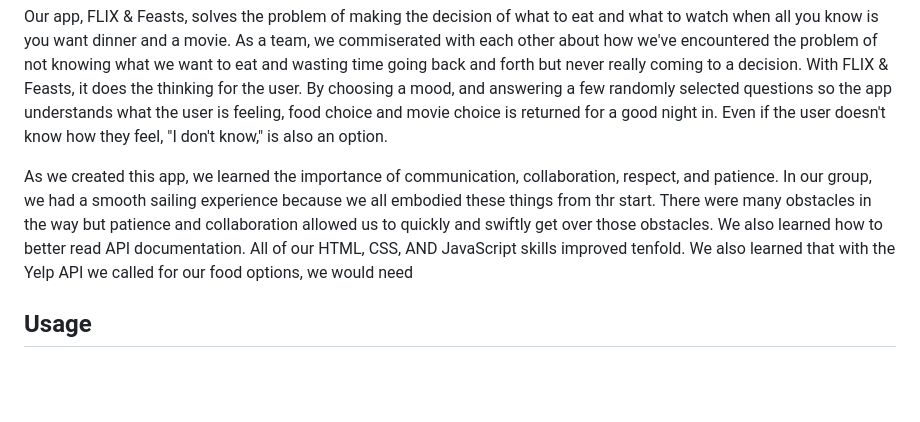
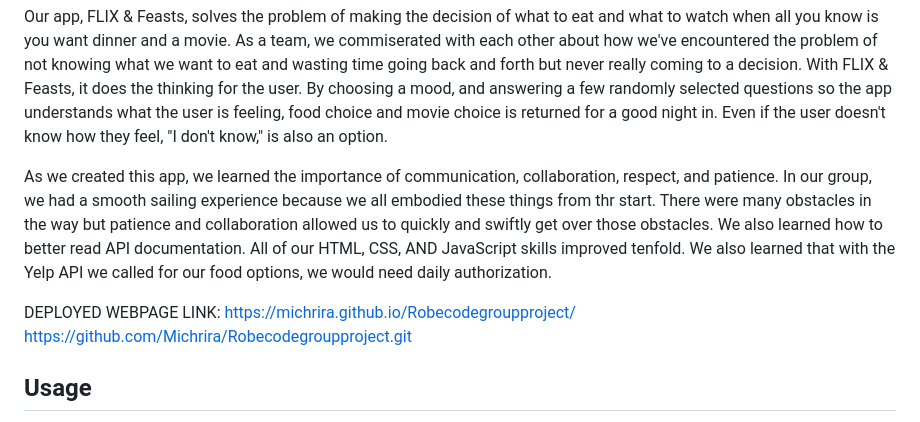
Before and after one commit to Michrira/Robecodegroupproject, a Markdown page: README.md, the part around the change. GitHub-like rendering; blank space fills up the shorter version.

Commit message:
added deployed links to readme

```diff
--- a/README.md
+++ b/README.md
@@ -11,7 +11,11 @@ As full-stack bootcamp students, we built this project to showcase the skills we
 
 Our app, FLIX & Feasts, solves the problem of making the decision of what to eat and what to watch when all you know is you want dinner and a movie.  As a team, we commiserated with each other about how we've encountered the problem of not knowing what we want to eat and wasting time going back and forth but never really coming to a decision.  With FLIX & Feasts, it does the thinking for the user.  By choosing a mood, and answering a few randomly selected questions so the app understands what the user is feeling, food choice and movie choice is returned for a good night in.  Even if the user doesn't know how they feel, "I don't know," is also an option.
 
-As we created this app, we learned the importance of communication, collaboration, respect, and patience. In our group, we had a smooth sailing experience because we all embodied these things from thr start. There were many obstacles in the way but patience and collaboration allowed us to quickly and swiftly get over those obstacles. We also learned how to better read API documentation. All of our HTML, CSS, AND JavaScript skills improved tenfold.  We also learned that with the Yelp API we called for our food options, we would need
+As we created this app, we learned the importance of communication, collaboration, respect, and patience. In our group, we had a smooth sailing experience because we all embodied these things from thr start. There were many obstacles in the way but patience and collaboration allowed us to quickly and swiftly get over those obstacles. We also learned how to better read API documentation. All of our HTML, CSS, AND JavaScript skills improved tenfold.  We also learned that with the Yelp API we called for our food options, we would need daily authorization.
+
+DEPLOYED WEBPAGE LINK:
+https://michrira.github.io/Robecodegroupproject/
+https://github.com/Michrira/Robecodegroupproject.git
 
 
 ## Usage
```
